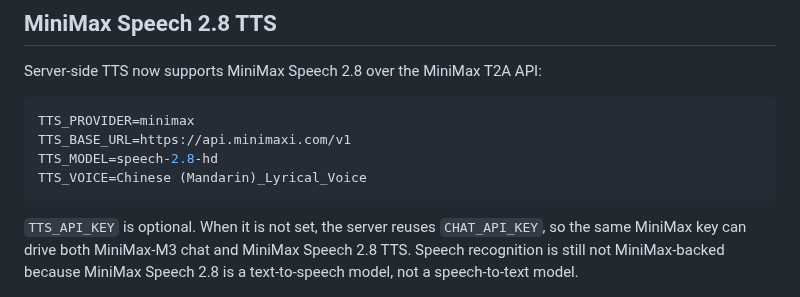
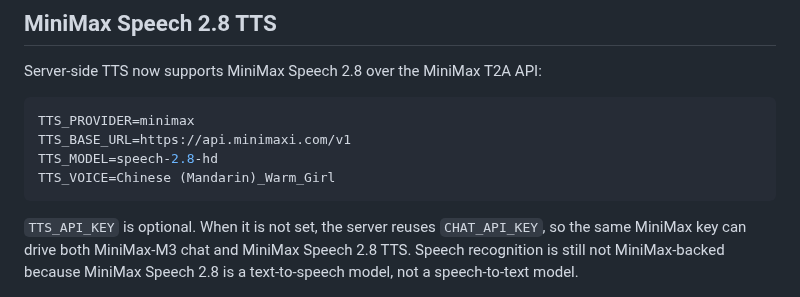
Before and after one commit to q547113058-max/chinese-speaking-web, a Markdown page: README.md, the part around the change. GitHub-like rendering.

````diff
--- a/README.md
+++ b/README.md
@@ -102,7 +102,7 @@ Server-side TTS now supports MiniMax Speech 2.8 over the MiniMax T2A API:
 TTS_PROVIDER=minimax
 TTS_BASE_URL=https://api.minimaxi.com/v1
 TTS_MODEL=speech-2.8-hd
-TTS_VOICE=Chinese (Mandarin)_Lyrical_Voice
+TTS_VOICE=Chinese (Mandarin)_Warm_Girl
 ```
 
 `TTS_API_KEY` is optional. When it is not set, the server reuses `CHAT_API_KEY`, so the same MiniMax key can drive both MiniMax-M3 chat and MiniMax Speech 2.8 TTS. Speech recognition is still not MiniMax-backed because MiniMax Speech 2.8 is a text-to-speech model, not a speech-to-text model.
````
